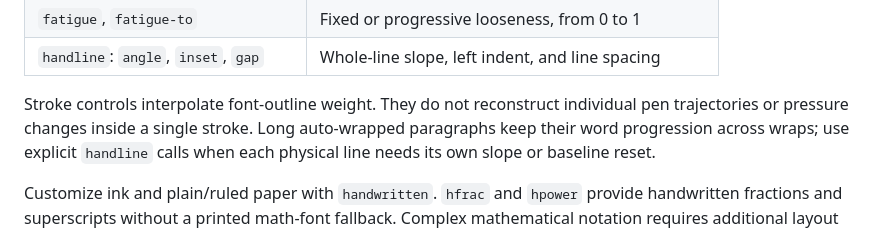
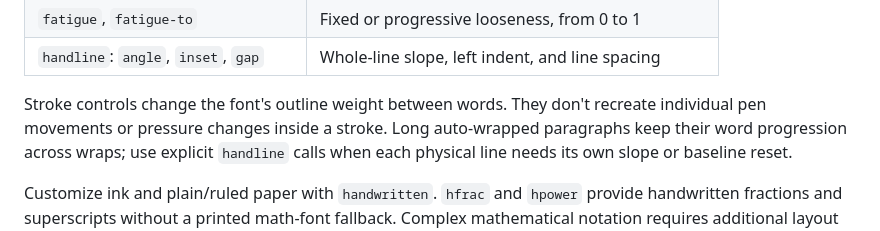
Before and after one commit to Enerbonn/iwroteit, a Markdown page: README.md, the part around one of its changes. Rendered like a GitHub page.

```diff
--- a/README.md
+++ b/README.md
@@ -115,8 +175,8 @@ stroke weight. The effect is opt-in and combines with the master setting.
 | `fatigue`, `fatigue-to` | Fixed or progressive looseness, from 0 to 1 |
 | `handline`: `angle`, `inset`, `gap` | Whole-line slope, left indent, and line spacing |
 
-Stroke controls interpolate font-outline weight. They do not reconstruct
-individual pen trajectories or pressure changes inside a single stroke. Long
+Stroke controls change the font's outline weight between words. They don't
+recreate individual pen movements or pressure changes inside a stroke. Long
 auto-wrapped paragraphs keep their word progression across wraps; use explicit
 `handline` calls when each physical line needs its own slope or baseline reset.
 
```
Also changed, not shown: other parts of README.md (+91 -31 lines).
